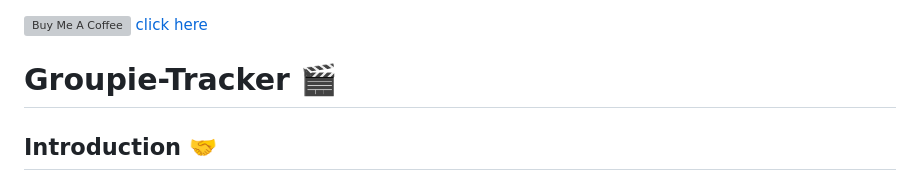
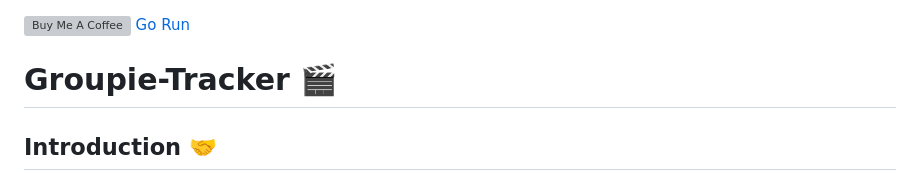
Before and after one commit to Pinkish-Warrior/Groupie-Tracker, a Markdown page: README.md, the part around the change. GitHub-like rendering; grey boxes are pictures that could not be loaded.

```diff
--- a/README.md
+++ b/README.md
@@ -1,5 +1,5 @@
 <a href="https://www.buymeacoffee.com/PinkishWarrior" target="_blank"><img align="right" src="https://cdn.buymeacoffee.com/buttons/default-orange.png" alt="Buy Me A Coffee" height="41" width="174">
-[click here](http://localhost:8084/)
+[Go Run](http://localhost:8084/)
 
 # Groupie-Tracker 🎬
 
```
